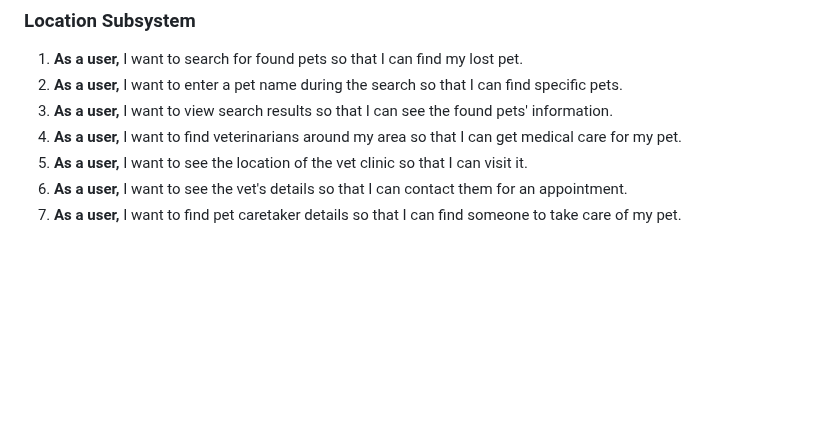
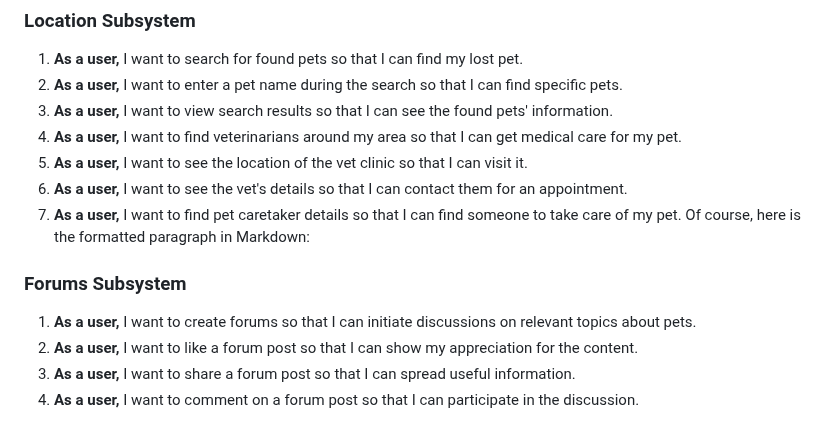
Before and after one commit to COS301-SE-2024/TailWaggr, a Markdown page: docs/SRS Document.md, the part around the change. Rendered like a GitHub page; blank space fills up the shorter version.

Commit message:
add user stories for the forum subsystem

```diff
--- a/docs/SRS Document.md
+++ b/docs/SRS Document.md
@@ -59,3 +59,11 @@
 5. **As a user,** I want to see the location of the vet clinic so that I can visit it.
 6. **As a user,** I want to see the vet's details so that I can contact them for an appointment.
 7. **As a user,** I want to find pet caretaker details so that I can find someone to take care of my pet.
+Of course, here is the formatted paragraph in Markdown:
+
+### Forums Subsystem
+
+1. **As a user,** I want to create forums so that I can initiate discussions on relevant topics about pets.
+2. **As a user,** I want to like a forum post so that I can show my appreciation for the content.
+3. **As a user,** I want to share a forum post so that I can spread useful information.
+4. **As a user,** I want to comment on a forum post so that I can participate in the discussion.
```
